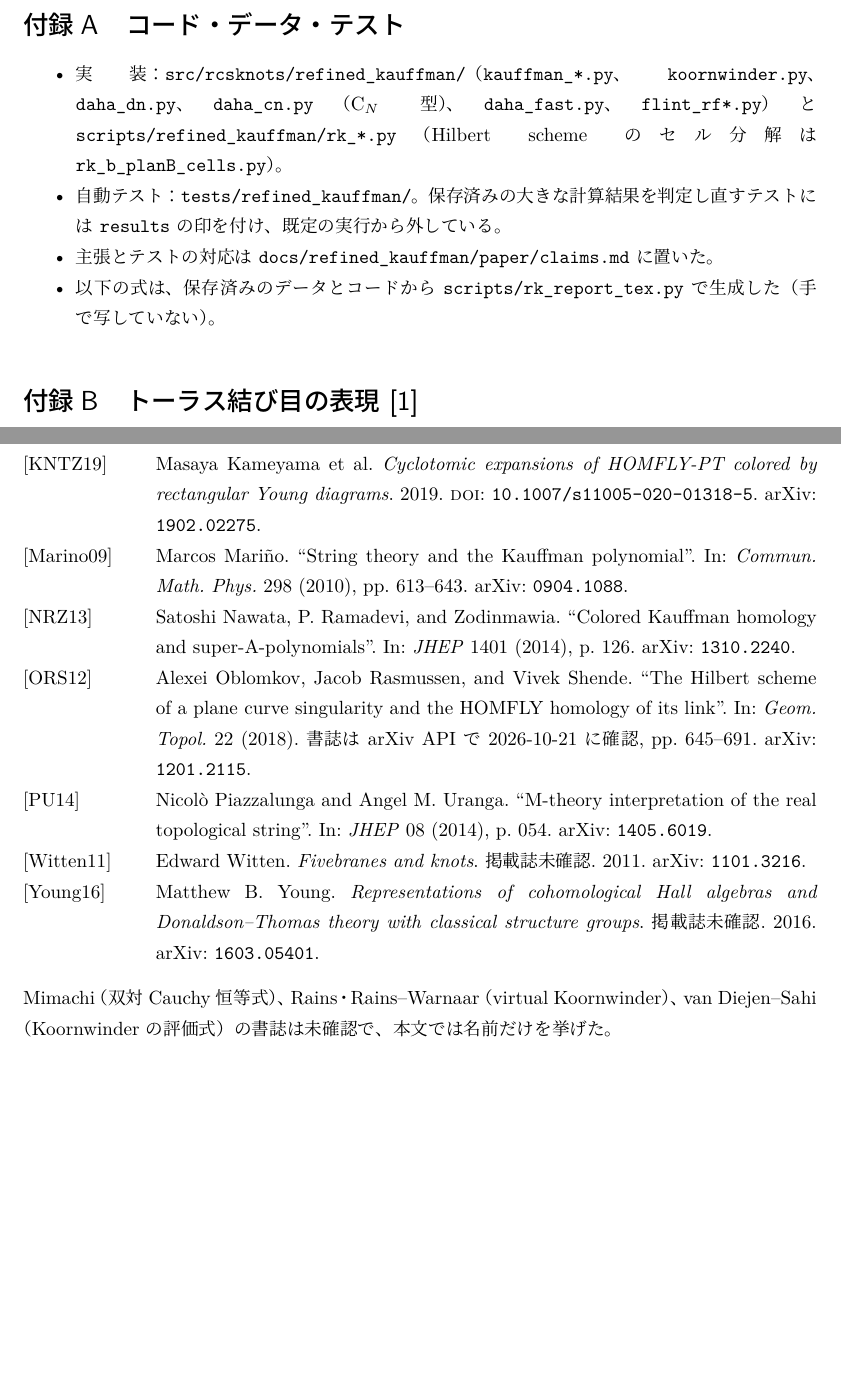
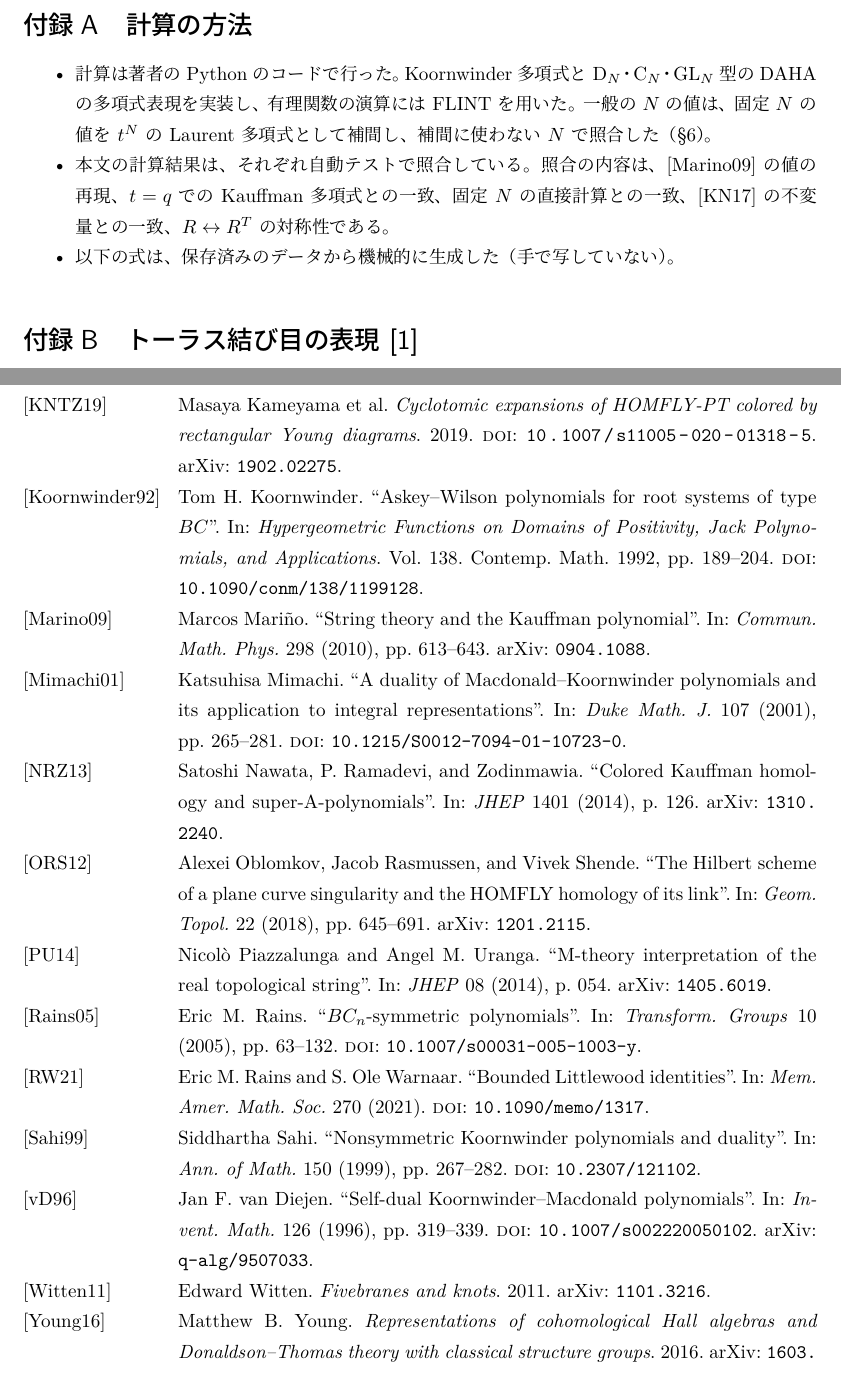
Before and after one commit to kameyama/refined_lmov, a LaTeX document (docs/refined_kauffman/paper/ja_v2/main.tex, which reads docs/refined_kauffman/paper/ja_v2/refs.bib, docs/refined_kauffman/paper/ja_v2/sections/appendix.tex, docs/refined_kauffman/paper/ja_v2/sections/bibliography.tex): two parts of pages 29 and 44 of 44, joined at a grey line, cut at the place of the change, the shorter picture padded with empty space. The pictures show the PDF file docs/refined_kauffman/paper/ja_v2/main.pdf that the author committed with the source.

Commit message:
第 2 版：版や内部ファイルへの言及を除き付録 A を「計算の方法」に、Mimachi・Rains・Rains–Warnaar・van Diejen・Sahi・Koornwinder の書誌を確認して引用に加える
Co-Authored-By: Claude Fable 5.1 <noreply@anthropic.com>

```diff
--- a/docs/refined_kauffman/paper/ja_v2/refs.bib
+++ b/docs/refined_kauffman/paper/ja_v2/refs.bib
@@ -50,7 +49,6 @@
   year    = {2011},
   eprint  = {1105.5117},
   archiveprefix = {arXiv},
-  note    = {掲載誌未確認},
 }
 @misc{KN17,
   shorthand = {KN17},
@@ -108,7 +106,6 @@
   year    = {2011},
   eprint  = {1111.6195},
   archiveprefix = {arXiv},
-  note    = {掲載誌未確認},
 }
 @misc{CE15,
   shorthand = {CE15},
@@ -117,7 +114,6 @@
   year    = {2015},
   eprint  = {1503.01441},
   archiveprefix = {arXiv},
-  note    = {掲載誌未確認},
 }
 @article{GN13,
   shorthand = {GN13},
@@ -137,7 +133,6 @@
   year    = {2011},
   eprint  = {1101.3216},
   archiveprefix = {arXiv},
-  note    = {掲載誌未確認},
 }
 @misc{Young16,
   shorthand = {Young16},
@@ -146,7 +141,6 @@
   year    = {2016},
   eprint  = {1603.05401},
   archiveprefix = {arXiv},
-  note    = {掲載誌未確認},
 }
 @article{ORS12,
   shorthand = {ORS12},
@@ -158,7 +152,6 @@
   pages   = {645--691},
   eprint  = {1201.2115},
   archiveprefix = {arXiv},
-  note    = {書誌は arXiv API で 2026-10-21 に確認},
 }
 @misc{KNTZ19,
   shorthand = {KNTZ19},
@@ -169,3 +162,5 @@
   archiveprefix = {arXiv},
   doi     = {10.1007/s11005-020-01318-5},
 }
+
+@article{Mimachi01,
@@ -171,0 +170,29 @@
+  volume  = {107},
+  pages   = {265--281},
+  year    = {2001},
+  doi     = {10.1215/S0012-7094-01-10723-0},
+  shorthand = {Mimachi01},
+}
+
+@article{Rains05,
+  author  = {Rains, Eric M.},
+  title   = {{$BC_n$}-symmetric polynomials},
+  journal = {Transform. Groups},
+  volume  = {10},
+  pages   = {63--132},
+  year    = {2005},
+  doi     = {10.1007/s00031-005-1003-y},
+  shorthand = {Rains05},
+}
+
+@article{RW21,
+  author  = {Rains, Eric M. and Warnaar, S. Ole},
+  title   = {Bounded {L}ittlewood identities},
+  journal = {Mem. Amer. Math. Soc.},
+  volume  = {270},
+  year    = {2021},
+  doi     = {10.1090/memo/1317},
+  shorthand = {RW21},
+}
+
+@article{vD96,
@@ -171,0 +202,10 @@
+  volume  = {126},
+  pages   = {319--339},
+  year    = {1996},
+  doi     = {10.1007/s002220050102},
+  eprint  = {q-alg/9507033},
+  archiveprefix = {arXiv},
+  shorthand = {vD96},
+}
+
+@article{Sahi99,
@@ -171,0 +215,18 @@
+  volume  = {150},
+  pages   = {267--282},
+  year    = {1999},
+  doi     = {10.2307/121102},
+  shorthand = {Sahi99},
+}
+
+@incollection{Koornwinder92,
+  author  = {Koornwinder, Tom H.},
+  title   = {{A}skey--{W}ilson polynomials for root systems of type {$BC$}},
+  booktitle = {Hypergeometric Functions on Domains of Positivity, Jack Polynomials, and Applications},
+  series  = {Contemp. Math.},
+  volume  = {138},
+  pages   = {189--204},
+  year    = {1992},
+  doi     = {10.1090/conm/138/1199128},
+  shorthand = {Koornwinder92},
+}
--- a/docs/refined_kauffman/paper/ja_v2/sections/appendix.tex
+++ b/docs/refined_kauffman/paper/ja_v2/sections/appendix.tex
@@ -1,9 +1,8 @@
-\section{コード・データ・テスト}\label{app:code}
+\section{計算の方法}\label{app:code}
 \begin{itemize}
-\item 実装：\texttt{src/rcsknots/refined\_kauffman/}（\texttt{kauffman\_*.py}、\texttt{koornwinder.py}、\texttt{daha\_dn.py}、\texttt{daha\_cn.py}（C$_N$ 型）、\texttt{daha\_fast.py}、\texttt{flint\_rf*.py}）と \texttt{scripts/refined\_kauffman/rk\_*.py}（Hilbert scheme のセル分解は \texttt{rk\_b\_planB\_cells.py}）。
-\item 自動テスト：\texttt{tests/refined\_kauffman/}。保存済みの大きな計算結果を判定し直すテストには \texttt{results} の印を付け、既定の実行から外している。
-\item 主張とテストの対応は \texttt{docs/refined\_kauffman/paper/claims.md} に置いた。
-\item 以下の式は、保存済みのデータとコードから \texttt{scripts/rk\_report\_tex.py} で生成した（手で写していない）。
+\item 計算は著者の Python のコードで行った。Koornwinder 多項式と D$_N$・C$_N$・GL$_N$ 型の DAHA の多項式表現を実装し、有理関数の演算には FLINT を用いた。一般の $N$ の値は、固定 $N$ の値を $t^N$ の Laurent 多項式として補間し、補間に使わない $N$ で照合した（§\ref{sec:generalN}）。
+\item 本文の計算結果は、それぞれ自動テストで照合している。照合の内容は、\cite{Marino09} の値の再現、$t = q$ での Kauffman 多項式との一致、固定 $N$ の直接計算との一致、\cite{KN17} の不変量との一致、$R \leftrightarrow R^T$ の対称性である。
+\item 以下の式は、保存済みのデータから機械的に生成した（手で写していない）。
 \end{itemize}
 
 \section{トーラス結び目の表現 [1]}\label{app:torus}
--- a/docs/refined_kauffman/paper/ja_v2/sections/bibliography.tex
+++ b/docs/refined_kauffman/paper/ja_v2/sections/bibliography.tex
@@ -1,3 +1 @@
-% 書誌は refs.bib（biblatex、alphabetic 様式）。書誌は arXiv API（2026-10-20）で確認した。掲載誌は著者が arXiv に記載したもの。無いものは「掲載誌未確認」。
 \printbibliography[title={参考文献}]
-\noindent Mimachi（双対 Cauchy 恒等式）、Rains・Rains--Warnaar（virtual Koornwinder）、van Diejen--Sahi（Koornwinder の評価式）の書誌は未確認で、本文では名前だけを挙げた。
--- a/docs/refined_kauffman/paper/ja_v2/sections/cover.tex
+++ b/docs/refined_kauffman/paper/ja_v2/sections/cover.tex
@@ -4,7 +4,7 @@
 \subsection{brane と image の分割}\label{sec:split}
 被覆を brane（$Y$）と image（$Y'$）に分けた生成関数を作ると、次が成り立つ（trefoil と $T(2,5)$ の 2 箱。全ブロックは\ref{app:cover}。3 箱は分けていない）。
 \begin{itemize}
-\item brane--brane のセクターは \cite{KN17} の U$(N_A)$ の不変量そのものである：一様な規格化の因子 $(t/q)^{\delta|R|/2}$ を除くと、$(t^{-1/2} - t^{1/2}) f^{\mathrm{bb}}_R$ は \cite{KN17} の t 側の $f^{\bar t}_R$（$a = \lambda^2 = t^{N_A}$、鏡像）に $R = [1], [2], [1,1]$ で全係数一致し、hatted（$p_1^2$ 成分を $z_q$、$p_2$ 成分を $q^{1/2} + q^{-1/2}$ で割る $M \otimes M$）は鏡像のため $R \leftrightarrow R^T$ で \cite{KN17} の $\hat f$ に一致する（trefoil と $T(2,5)$、tests/refined\_kauffman/test\_rk\_cover\_kn.py）。したがって $G$ 展開でき、全 $\beta$ で符号がそろう（\cite{KN17} の正値性）。
+\item brane--brane のセクターは \cite{KN17} の U$(N_A)$ の不変量そのものである：一様な規格化の因子 $(t/q)^{\delta|R|/2}$ を除くと、$(t^{-1/2} - t^{1/2}) f^{\mathrm{bb}}_R$ は \cite{KN17} の t 側の $f^{\bar t}_R$（$a = \lambda^2 = t^{N_A}$、鏡像）に $R = [1], [2], [1,1]$ で全係数一致し、hatted（$p_1^2$ 成分を $z_q$、$p_2$ 成分を $q^{1/2} + q^{-1/2}$ で割る $M \otimes M$）は鏡像のため $R \leftrightarrow R^T$ で \cite{KN17} の $\hat f$ に一致する（trefoil と $T(2,5)$）。したがって $G$ 展開でき、全 $\beta$ で符号がそろう（\cite{KN17} の正値性）。
 \item brane--image のセクター $x = W_{\mathrm{adj}} + \kappa - W_{\yone}^2$ は、$(t^{-1/2} - t^{1/2})x/z_q$ が整数 Laurent で $\sigma$ 対称である。$\lambda^\beta$ のブロックの多くは「そろう」か「$(\bt^2 - 1)\times$ そろう」かのどちらかである。混在するのは、trefoil では $\lambda^{-8}$ の 1 ブロック、$T(2,5)$ では中央の $\lambda^{-16}$〜$\lambda^{-10}$ の 4 ブロックである。
 \end{itemize}
 向き付けられた被覆の brane--image のセクターが、クロスキャップと同じ普遍因子 $(\bt^2 - 1)$ をもつ。
--- a/docs/refined_kauffman/paper/ja_v2/sections/introduction.tex
+++ b/docs/refined_kauffman/paper/ja_v2/sections/introduction.tex
@@ -55,7 +55,7 @@ refined Sp$(2N)$：$T(2,3)$, $T(2,5)$ の表現 [1]、trefoil の 2 箱 & 成立
 \subsection{主張の分類}
 本論文の主張は、解析的に導いたもの（定理・命題・補題）、計算機で確かめたもの（計算結果。範囲を明記する）、予想、仮説に分けて書く。
 文献から直接取れなかった規則は「仮説」と書き、どの検証で裏付けたかを添える。
-計算のコードとデータ、自動テストの対応は\ref{app:code} に置く。
+計算の方法は\ref{app:code} に置く。
 
 \subsection{構成}
 §\ref{sec:prelim} で変数・核・規格化を定め、refined クロスキャップ不変量を定義する。§\ref{sec:index} で orientifold の指数から全 $d$ の構造と境界因子を導く。§\ref{sec:hopf} で unknot と Hopf 絡み目、§\ref{sec:torus} でトーラス結び目の表現 [1] の判定式、§\ref{sec:generalN} で一般の $N$ の多箱の整数性と普遍因子、§\ref{sec:sp} で refined Sp$(2N)$ を扱う。§\ref{sec:cover} で被覆を brane と image に分けて構造を調べ、§\ref{sec:positivity} で多箱のクロスキャップの現状と障害をまとめ、§\ref{sec:discussion} で未解決の問題を述べる。
--- a/docs/refined_kauffman/paper/ja_v2/sections/preliminaries.tex
+++ b/docs/refined_kauffman/paper/ja_v2/sections/preliminaries.tex
@@ -25,7 +25,7 @@ unrefined（$t = q$）では、Mariño の変数は $t_M = q^{1/2}$、$z = z_q$
 \cite{AgSc12} の SO$(2N)$ の refined Chern--Simons 理論では、表現 $R$ の Wilson ループは D$_N$ 型の Macdonald 多項式で与えられる。
 % [S1]
 \begin{compresult}
-\cite{AgSc12} の refined unknot $\dim_R$ は、Koornwinder 多項式 $K_R(x; q, t; 1, -1, q^{1/2}, -q^{1/2})$ の主特殊化 $x = (1, t, \dots, t^{N-1})$ に等しい（6 つの $R$。van Diejen--Sahi の評価式と、$q$-差分作用素で作った多項式（$N = 2, 3$）で確認）。
+\cite{AgSc12} の refined unknot $\dim_R$ は、Koornwinder 多項式（\cite{Koornwinder92}）$K_R(x; q, t; 1, -1, q^{1/2}, -q^{1/2})$ の主特殊化 $x = (1, t, \dots, t^{N-1})$ に等しい（6 つの $R$。\cite{vD96,Sahi99} の評価式と、$q$-差分作用素で作った多項式（$N = 2, 3$）で確認）。
 $\dim_R$ は $t^N$ の Laurent 多項式ではなく、例えば表現 [2] は $(1 - q t^{N-1})$、表現 [1,1] は $(1 - q t^{2N-3})$ を分母にもつ（$t = q$ では約分される）。
 \end{compresult}
 
@@ -38,7 +38,7 @@ composite $([1],[1])$ の寄与は $p_1^2$ 方向だけにあるが、D$_N$ の
 
 \subsection{双対 Cauchy 核と生成関数}
 % [S3]
-Mimachi の双対 Cauchy 恒等式（Koornwinder 多項式）
+Koornwinder 多項式の双対 Cauchy 恒等式（\cite{Mimachi01}）
 \[
 \sum_{\mu \subseteq m^n} (-1)^{|\mu|} K_{m^n - \mu}(x; q, t)\, K_{\mu'}(y; t, q) = \prod_{i, j} x_i^{-1}(1 - x_i y_j)(1 - x_i y_j^{-1})
 \]
@@ -57,7 +57,7 @@ Mimachi の双対 Cauchy 恒等式（Koornwinder 多項式）
 \hat K_{\lambda'}(Y; t, q; T) &:= \Bigl(\prod_\alpha y_\alpha\Bigr)^N K_{N^m - \lambda'}(Y; t, q; 1, -1, q^{1/2}, -q^{1/2})
 \end{aligned}
 \end{equation}
-と展開される。和をとる相手は probe 側の $(t, q)$ 型 Koornwinder 多項式で、長方形 $N^m$ からの補集合に $(\prod y)^N$ を掛けた $\hat K_{\lambda'}$ は Rains の virtual Koornwinder 多項式であり、$Y$ の多項式として $N$ に依存するのは $T = t^N = U$ を通してだけである。これが $U$ を形式変数として扱える理由で、$f_R$ は $\hat K_{\lambda'}(Y)$ を Schur 関数 $s_R(Y)$ に展開し直して Möbius 反転で定める。符号 $(-1)^{|\lambda|}$ は fermionic な核の特徴である。unknot では $W_\lambda = P_\lambda(t^\rho)$ で、\eqref{eq:Zexpand} は双対 Cauchy 恒等式を $x = t^\rho$ で評価した積（\S\ref{sec:hopf}）に戻る。
+と展開される。和をとる相手は probe 側の $(t, q)$ 型 Koornwinder 多項式で、長方形 $N^m$ からの補集合に $(\prod y)^N$ を掛けた $\hat K_{\lambda'}$ は virtual Koornwinder 多項式（\cite{Rains05,RW21}）であり、$Y$ の多項式として $N$ に依存するのは $T = t^N = U$ を通してだけである。これが $U$ を形式変数として扱える理由で、$f_R$ は $\hat K_{\lambda'}(Y)$ を Schur 関数 $s_R(Y)$ に展開し直して Möbius 反転で定める。符号 $(-1)^{|\lambda|}$ は fermionic な核の特徴である。unknot では $W_\lambda = P_\lambda(t^\rho)$ で、\eqref{eq:Zexpand} は双対 Cauchy 恒等式を $x = t^\rho$ で評価した積（\S\ref{sec:hopf}）に戻る。
 被覆 U$(N_A)$ についても、同じ核 $\prod_i(1 - y_\alpha x_i)(1 - y_\alpha x_i^{-1})$ で $f^{\cov}_R$ を定める。この場合は $x$ と $x^{-1}$ の両方が入るので、展開の基底は composite $(\alpha; \bar\beta)$ の Macdonald 指標で、$\langle P_\alpha(x) P_\beta(x^{-1})\rangle$ は composite の値と縮約項に分解して評価する（\S\ref{sec:generalN}）。
 核の $|Y| \le 2$ の部分は、U$(N_A)$ の普通の表現と随伴 composite $(1;1)$ で書ける。3 次では composite $(2;1)$, $(1,1;1)$ も現れる。
 
```
Also changed, not shown: docs/refined_kauffman/paper/ja_v2/main.tex (+1 -1 lines), docs/refined_kauffman/progress.md (+1 -0 lines), docs/refined_kauffman/paper/ja_v2/main.pdf, docs/refined_kauffman/paper/ja_v2/refs.bib (10 more changed lines), docs/refined_kauffman/paper/ja_v2/sections/appendix.tex (2 more changed lines), docs/refined_kauffman/paper/ja_v2/sections/introduction.tex (2 more changed lines).
